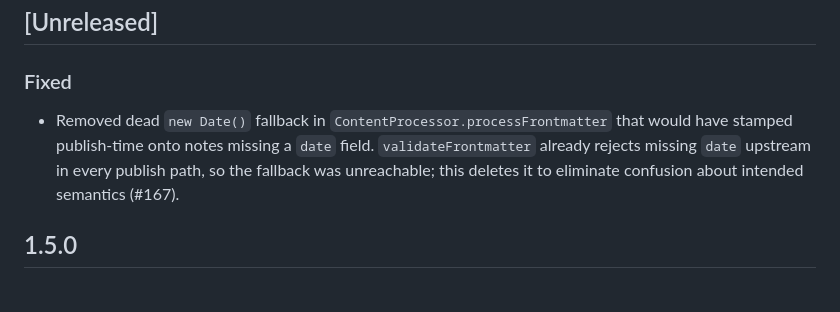
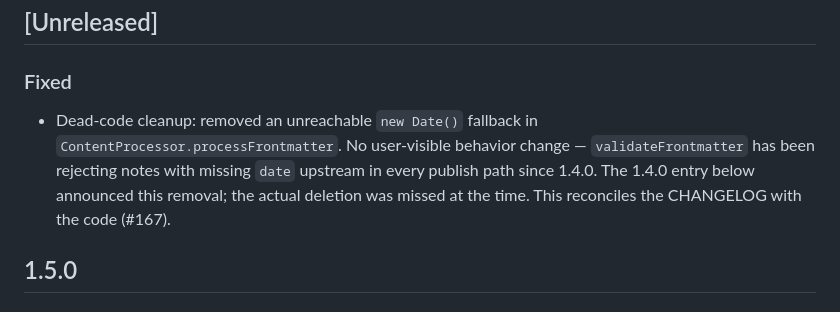
Before and after one commit to philoserf/obsidian-publisher, a Markdown page: CHANGELOG.md, the part around the change. Drawn GitHub-style.

Commit message:
docs: reword changelog entry as dead-code cleanup (#167)
The 1.4.0 entry already announced removal of the `new Date()` fallback,
but the code still contained it. Reframe the [Unreleased] note as
reconciling that 1.4.0 claim with reality rather than as a new
behavior change.

Addresses Copilot review feedback on #189.

```diff
--- a/CHANGELOG.md
+++ b/CHANGELOG.md
@@ -4,7 +4,7 @@
 
 ### Fixed
 
-- Removed dead `new Date()` fallback in `ContentProcessor.processFrontmatter` that would have stamped publish-time onto notes missing a `date` field. `validateFrontmatter` already rejects missing `date` upstream in every publish path, so the fallback was unreachable; this deletes it to eliminate confusion about intended semantics (#167).
+- Dead-code cleanup: removed an unreachable `new Date()` fallback in `ContentProcessor.processFrontmatter`. No user-visible behavior change — `validateFrontmatter` has been rejecting notes with missing `date` upstream in every publish path since 1.4.0. The 1.4.0 entry below announced this removal; the actual deletion was missed at the time. This reconciles the CHANGELOG with the code (#167).
 
 ## 1.5.0
 
```
